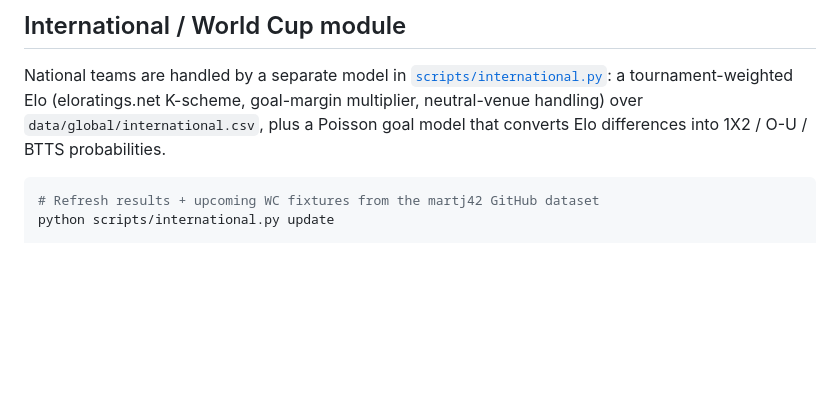
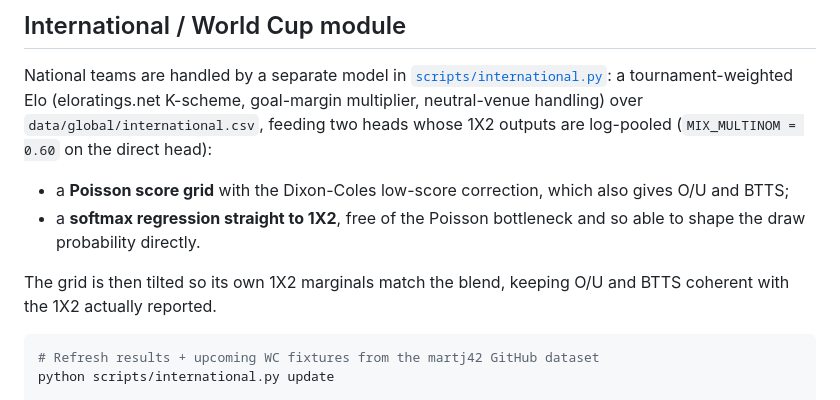
Before and after one commit to alpcanaras/football_predictor, a Markdown page: README.md, the part around one of its changes. GitHub-like rendering; blank space fills up the shorter version.

````diff
--- a/README.md
+++ b/README.md
@@ -225,8 +292,16 @@ python scripts/pooled.py evaluate                     # pooled vs per-league vs
 National teams are handled by a separate model in
 [`scripts/international.py`](scripts/international.py): a tournament-weighted
 Elo (eloratings.net K-scheme, goal-margin multiplier, neutral-venue handling)
-over `data/global/international.csv`, plus a Poisson goal model that converts
-Elo differences into 1X2 / O-U / BTTS probabilities.
+over `data/global/international.csv`, feeding two heads whose 1X2 outputs are
+log-pooled (`MIX_MULTINOM = 0.60` on the direct head):
+
+- a **Poisson score grid** with the Dixon-Coles low-score correction, which
+  also gives O/U and BTTS;
+- a **softmax regression straight to 1X2**, free of the Poisson bottleneck and
+  so able to shape the draw probability directly.
+
+The grid is then tilted so its own 1X2 marginals match the blend, keeping O/U
+and BTTS coherent with the 1X2 actually reported.
 
 ```bash
 # Refresh results + upcoming WC fixtures from the martj42 GitHub dataset
````
Also changed, not shown: other parts of README.md (+97 -12 lines).
